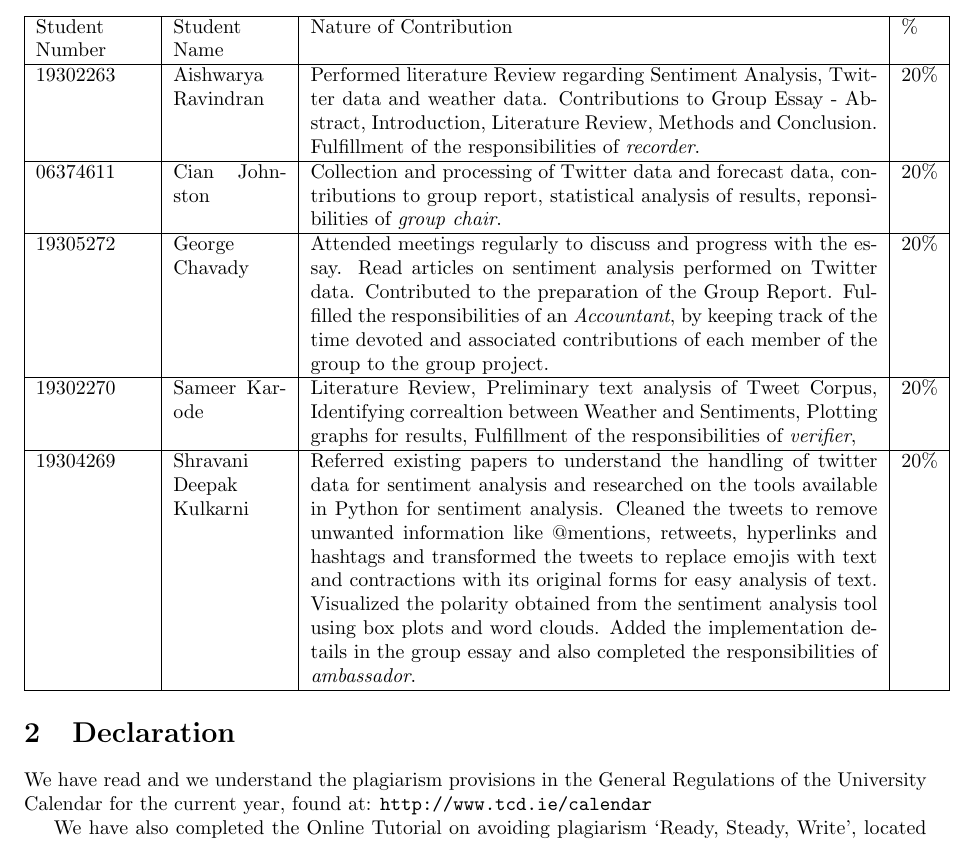
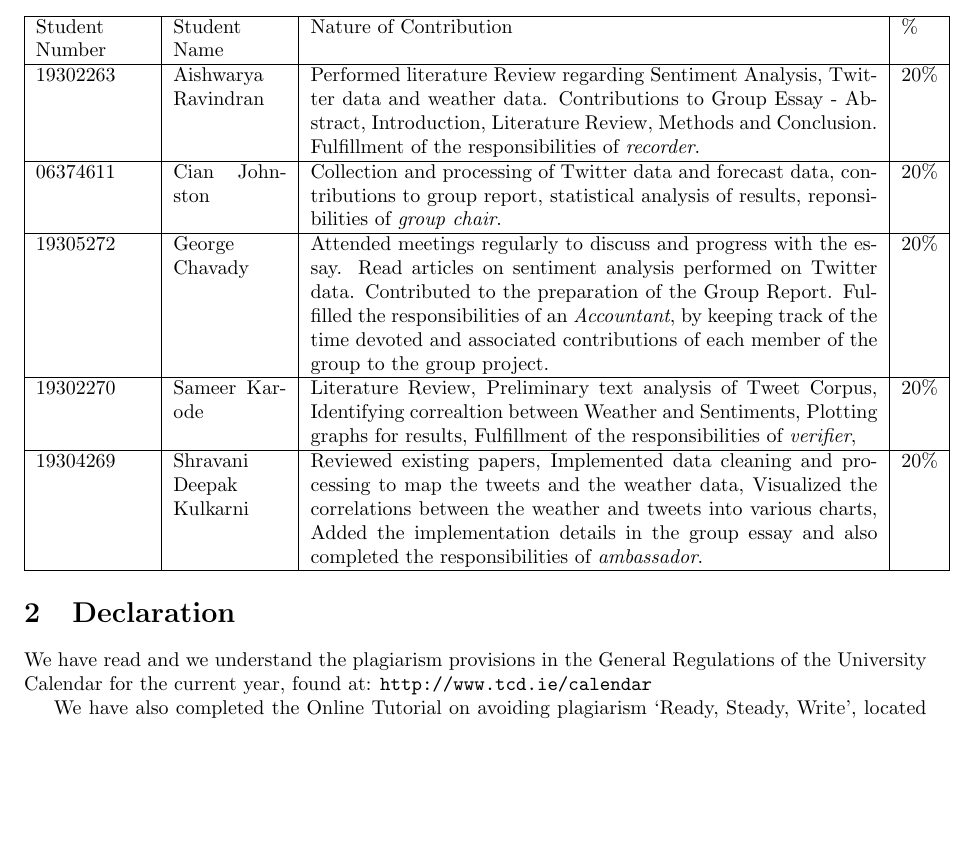
Before and after one commit to johnstcn/cs7is4group4, a LaTeX document (contribution_group4.tex): part of page 1 of 2, cut so that both start at the same text, the shorter picture padded with empty space. Compiled offline with pdfLaTeX.

Commit message:
contribution shravani

```diff
--- a/contribution_group4.tex
+++ b/contribution_group4.tex
@@ -22,7 +22,7 @@ Student Number & Student Name & Nature of Contribution & \% \\ \hline
 06374611 & Cian Johnston & Collection and processing of Twitter data and forecast data, contributions to group report, statistical analysis of results, reponsibilities of \textit{group chair}. & 20\% \\ \hline
 19305272 & George Chavady & Attended meetings regularly to discuss and progress with the essay. Read articles on sentiment analysis performed on Twitter data. Contributed to the preparation of the Group Report. Fulfilled the responsibilities of an \textit{Accountant}, by keeping track of the time devoted and associated contributions of each member of the group to the group project. & 20\% \\ \hline
 19302270 & Sameer Karode & Literature Review, Preliminary text analysis of Tweet Corpus, Identifying correaltion between Weather and Sentiments, Plotting graphs for results, Fulfillment of the responsibilities of \textit{verifier}, & 20\% \\ \hline
-19304269 & Shravani Deepak Kulkarni & Referred existing papers to understand the handling of twitter data for sentiment analysis and researched on the tools available in Python for sentiment analysis. Cleaned the tweets to remove unwanted information like @mentions, retweets, hyperlinks and hashtags and transformed the tweets to replace emojis with text and contractions with its original forms for easy analysis of text. Visualized the polarity obtained from the sentiment analysis tool using box plots and word clouds. Added the implementation details in the group essay and also completed the responsibilities of \textit{ambassador}. & 20\% \\ \hline
+19304269 & Shravani Deepak Kulkarni & Reviewed existing papers, Implemented data cleaning and processing to map the tweets and the weather data, Visualized the correlations between the weather and tweets into various charts, Added the implementation details in the group essay and also completed the responsibilities of \textit{ambassador}. & 20\% \\ \hline
 \end{tabular}
 
 \section{Declaration}
```
